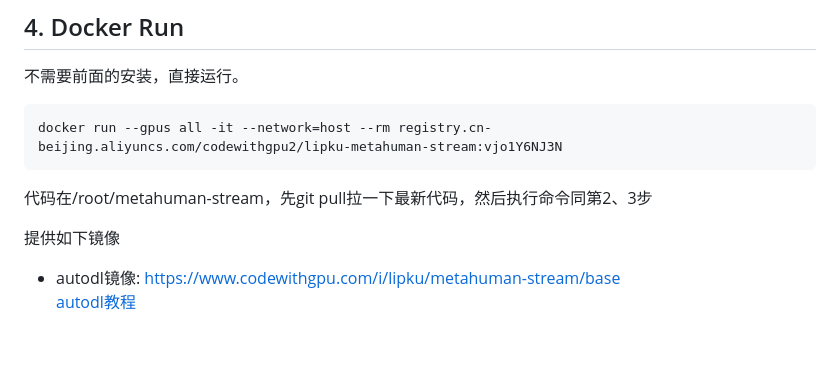
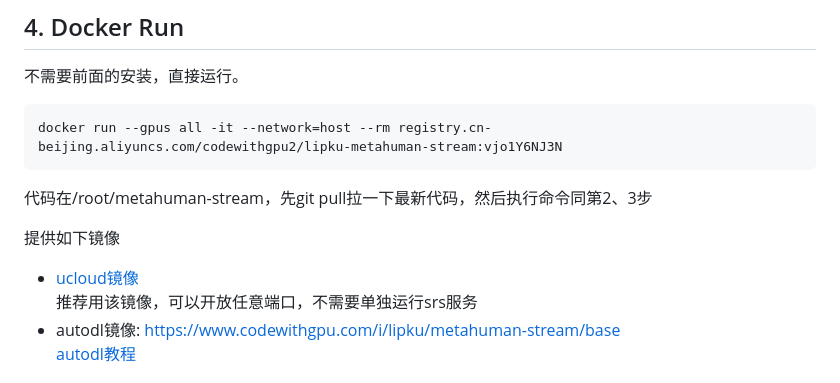
Before and after one commit to lipku/LiveTalking, a Markdown page: README.md, the part around the change. Rendered like a GitHub page; blank space fills up the shorter version.

Commit message:
add docker image

```diff
--- a/README.md
+++ b/README.md
@@ -70,6 +70,8 @@ docker run --gpus all -it --network=host --rm registry.cn-beijing.aliyuncs.com/c
 代码在/root/metahuman-stream，先git pull拉一下最新代码，然后执行命令同第2、3步
 
 提供如下镜像
+- [ucloud镜像](https://www.compshare.cn/images-detail?ImageID=compshareImage-14pa8x8ucwr9&ImageType=Community&ytag=cs_lipku_image)
+推荐用该镜像，可以开放任意端口，不需要单独运行srs服务
 - autodl镜像: <https://www.codewithgpu.com/i/lipku/metahuman-stream/base>
 [autodl教程](autodl/README.md)
 
```
